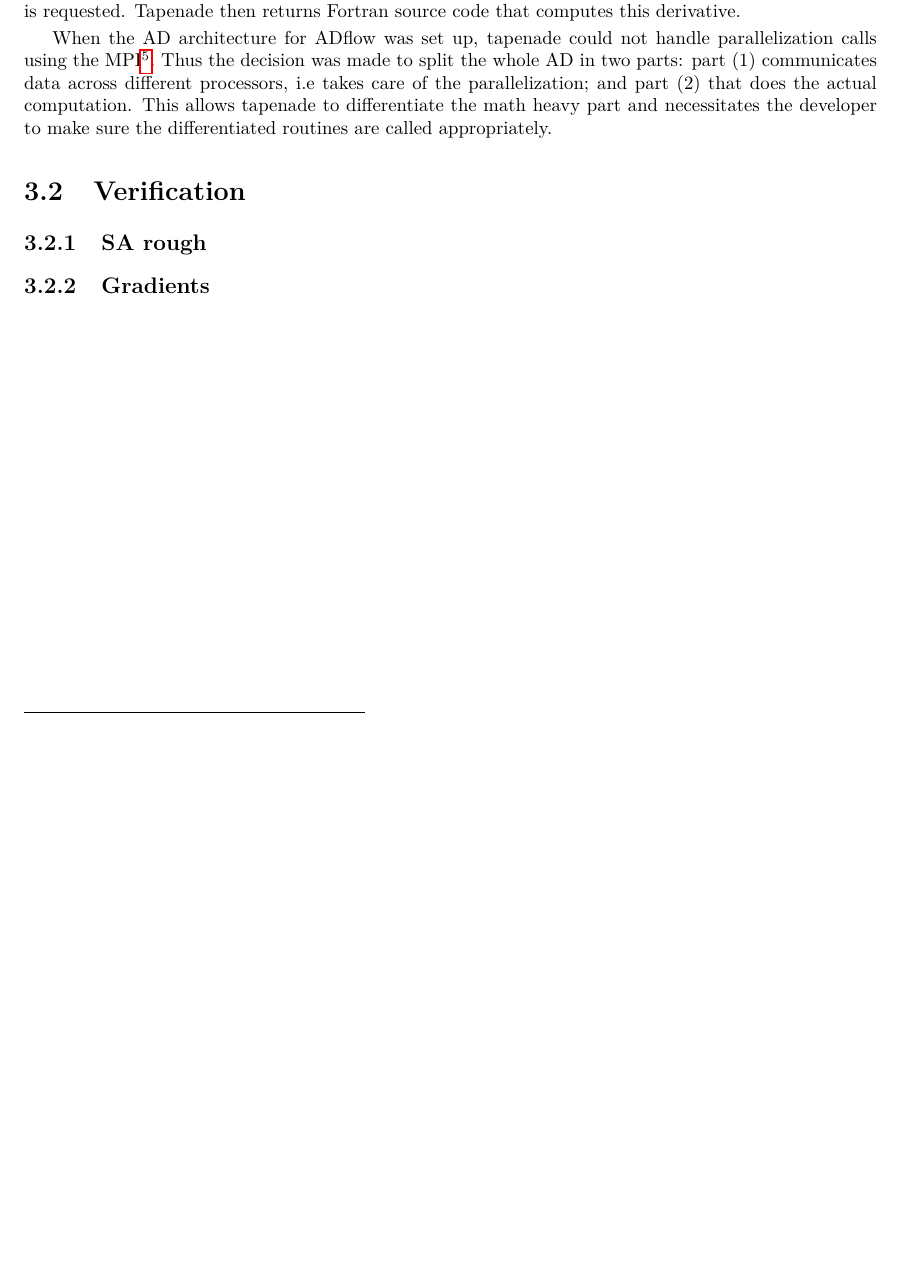
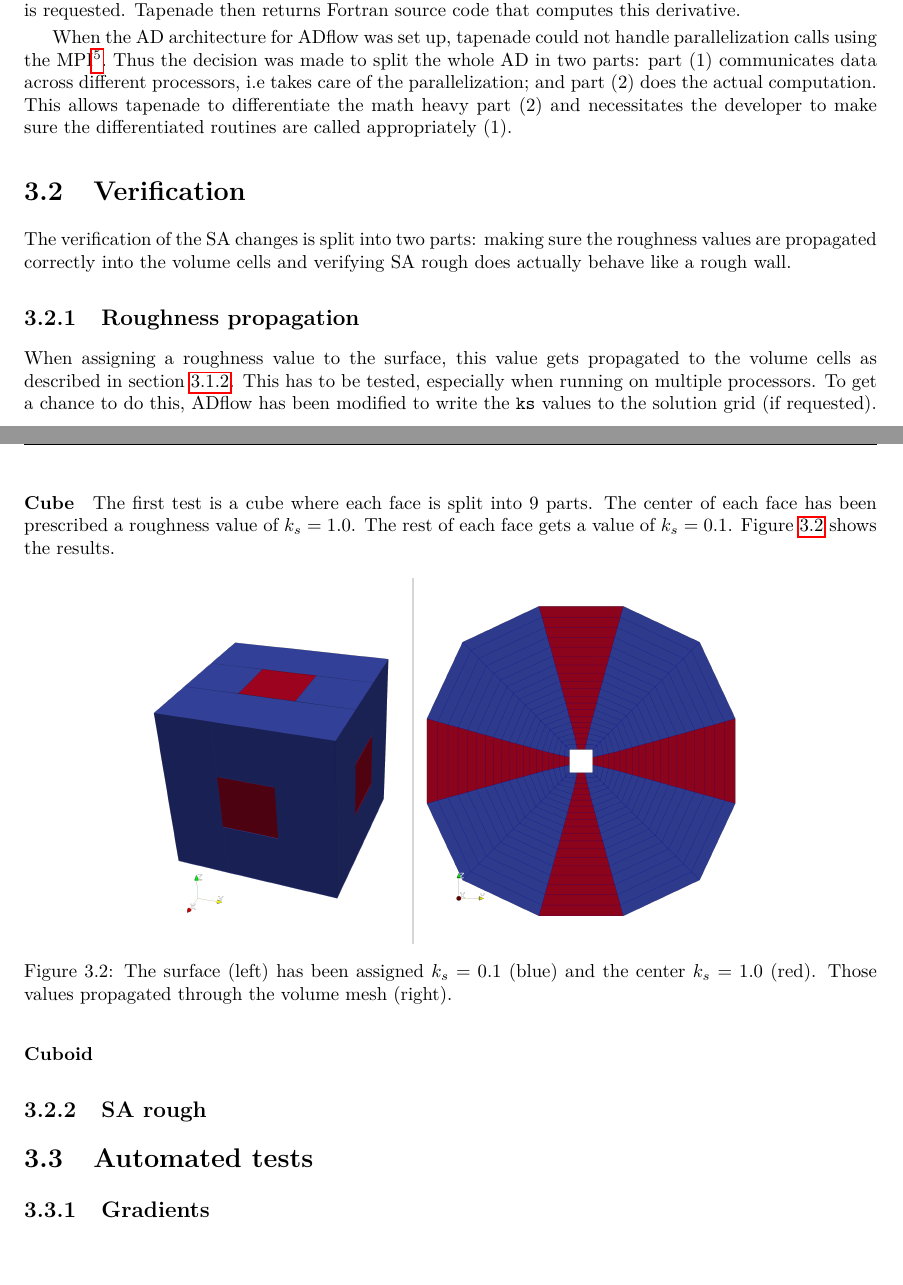
Before and after one commit to DavidAnderegg/SA_rough_report, a LaTeX document (main.tex, which reads methods/methods.tex): part of page 12 of 15 before the commit and two parts of pages 12 and 13 of 16 after it, the two joined at a grey line, cut so that both start at the same text, the shorter picture padded with empty space. Compiled offline with pdfLaTeX.

Commit message:
Adds draft for 'verification'

```diff
--- a/methods/methods.tex
+++ b/methods/methods.tex
@@ -262,14 +263,43 @@ parallelization calls using the MPI\footnote{MPI stands for Message Passing
 Interface and handles the communication across different processors and
 computers when performing parallel computations.}. Thus the decision was made to
 split the whole AD in two parts: part (1) communicates data across different
-processors, i.e takes care of the parallelization; and part (2) that does the
-actual computation. This allows tapenade to differentiate the math heavy part
-and necessitates the developer to make sure the differentiated routines are
-called appropriately.
+processors, i.e takes care of the parallelization; and part (2) does the actual
+computation. This allows tapenade to differentiate the math heavy part (2) and
+necessitates the developer to make sure the differentiated routines are called
+appropriately (1).
 
 
 \section{Verification}
+The verification of the SA changes is split into two parts: making sure the
+roughness values are propagated correctly into the volume cells and verifying SA
+rough does actually behave like a rough wall.
+
+\subsection{Roughness propagation}
+When assigning a roughness value to the surface, this value gets propagated to
+the volume cells as described in section \ref{subsubsec:propagate_ks}. This has
+to be tested, especially when running on multiple processors. To get a chance to
+do this, ADflow has been modified to write the \texttt{ks} values to the
+solution grid (if requested).
+
+\paragraph{Cube}
+The first test is a cube where each face is split into 9 parts. The center of
+each face has been prescribed a roughness value of $k_{s} = 1.0$. The rest of
+each face gets a value of $k_{s} = 0.1$. Figure \ref{fig:cube_ks_prop} shows the
+results.
+
+\begin{figure}[H] \centering
+\includegraphics[width=0.7\textwidth]{cube_ks_prop}
+    \caption{The surface (left) has been assigned $k_{s} = 0.1$ (blue) and the
+center $k_{s} = 1.0$ (red). Those values propagated through the volume mesh
+(right).}
+    \label{fig:cube_ks_prop}
+\end{figure}
+
+\paragraph{Cuboid}
+
 
 \subsection{SA rough}
 
+\section{Automated tests}
+
 \subsection{Gradients}
```
Also changed, not shown: methods/img/cube_ks_prop.png (added), methods/img/halo_cells.png (added), methods/methods.tex (1 more changed lines), 1 other file.
